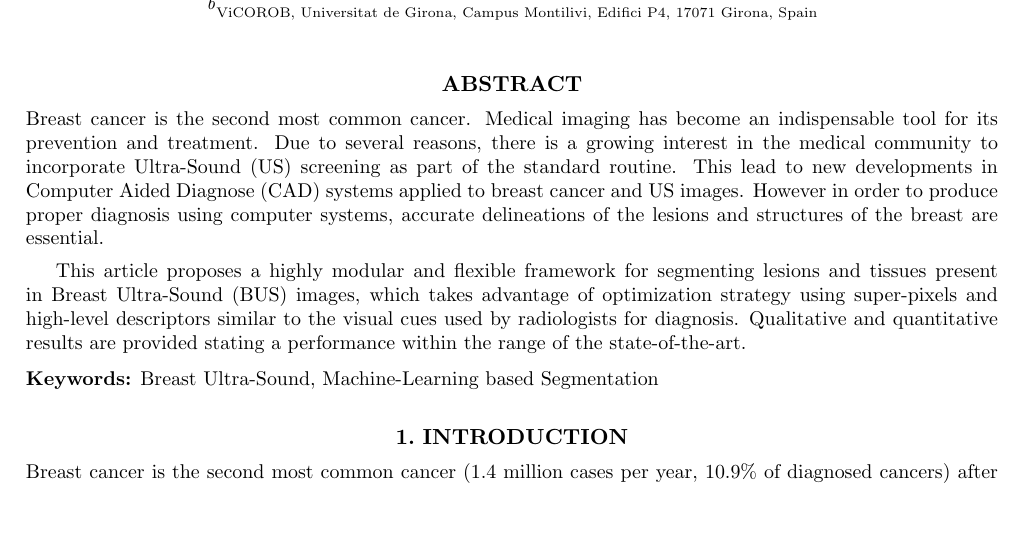
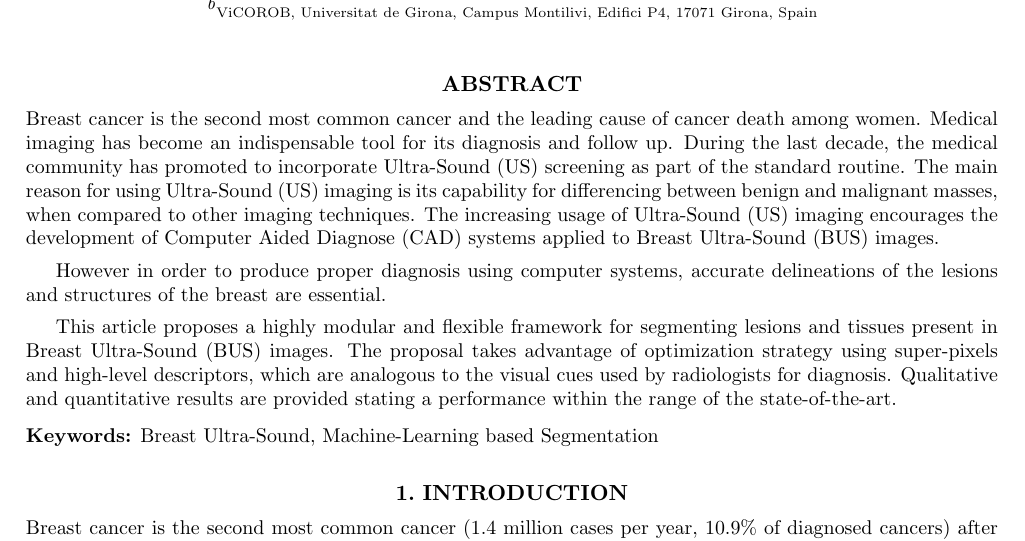
Before and after one commit to massich/super_pixel_semgentation, a LaTeX paper (master.tex): part of page 1 of 7, cut so that both start at the same text, the shorter picture padded with empty space. Compiled offline with pdfLaTeX.

Commit message:
Changed some stuff in the abstract

```diff
--- a/master.tex
+++ b/master.tex
@@ -32,14 +32,17 @@
 \maketitle
 
 \begin{abstract}
-Breast cancer is the second most common cancer.
-Medical imaging has become an indispensable tool for its prevention and treatment.
-Due to several reasons, there is a growing interest in the medical community to incorporate \ac*{us} screening as part of the standard routine.
-This lead to new developments in \ac*{cad} systems applied to breast cancer and \acs*{us} images.
-However in order to produce proper diagnosis using computer systems, accurate delineations of the lesions and structures of the breast are essential.
+  Breast cancer is the second most common cancer and the leading cause of cancer death among women.
+  Medical imaging has become an indispensable tool for its diagnosis and follow up.
+  During the last decade, the medical community has promoted to incorporate \ac*{us} screening as part of the standard routine.
+  The main reason for using \ac*{us} imaging is its capability for differencing between benign and malignant masses, when compared to other imaging techniques.
+  The increasing usage of \ac*{us} imaging encourages the development of \ac*{cad} systems applied to \ac*{bus} images.
 
-This article proposes a highly modular and flexible framework for segmenting lesions and tissues present in \ac*{bus} images, which takes advantage of optimization strategy using super-pixels and high-level descriptors similar to the visual cues used by radiologists for diagnosis.
-Qualitative and quantitative results are provided stating a performance within the range of the state-of-the-art.
+  However in order to produce proper diagnosis using computer systems, accurate delineations of the lesions and structures of the breast are essential.
+
+  This article proposes a highly modular and flexible framework for segmenting lesions and tissues present in \ac*{bus} images.
+  The proposal takes advantage of optimization strategy using super-pixels and high-level descriptors, which are analogous to the visual cues used by radiologists for diagnosis.
+  Qualitative and quantitative results are provided stating a performance within the range of the state-of-the-art.
 \end{abstract}
 
 \keywords{Breast Ultra-Sound, Machine-Learning based Segmentation}
```
